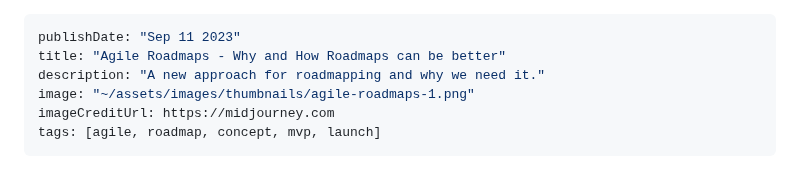
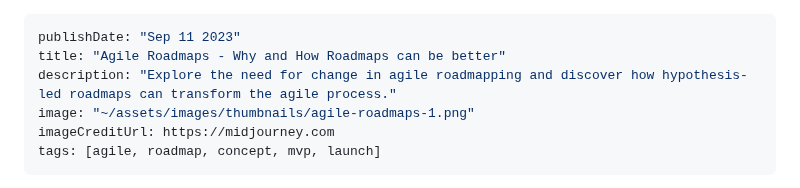
Before and after one commit to hendriknielaender/double-trouble, a Markdown page: data/blog/agile-roadmaps-release-distilled.md, the part around the change. Rendered like a GitHub page.

Commit message:
Update data/blog/agile-roadmaps-release-distilled.md
Co-authored-by: hndrk <51416554+hendriknielaender@users.noreply.github.com>

```diff
--- a/data/blog/agile-roadmaps-release-distilled.md
+++ b/data/blog/agile-roadmaps-release-distilled.md
@@ -1,7 +1,7 @@
 ---
 publishDate: "Sep 11 2023"
 title: "Agile Roadmaps - Why and How Roadmaps can be better"
-description: "A new approach for roadmapping and why we need it."
+description: "Explore the need for change in agile roadmapping and discover how hypothesis-led roadmaps can transform the agile process."
 image: "~/assets/images/thumbnails/agile-roadmaps-1.png"
 imageCreditUrl: https://midjourney.com
 tags: [agile, roadmap, concept, mvp, launch]
```
